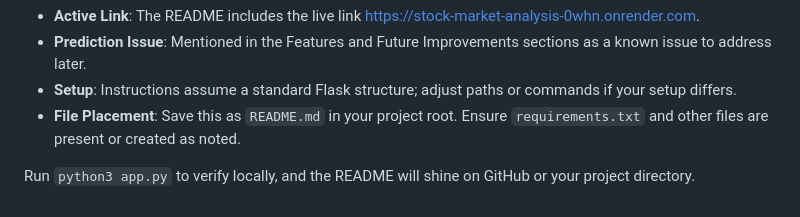
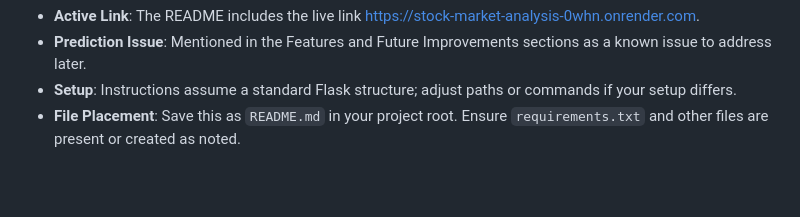
Before and after one commit to chetan705/Stock-Market-Analysis, a Markdown page: README.md, the part around the change. GitHub-like rendering; blank space fills up the shorter version.

```diff
--- a/README.md
+++ b/README.md
@@ -93,5 +93,3 @@ Let’s build something impactful together! Feel free to reach out with question
 - **Prediction Issue**: Mentioned in the Features and Future Improvements sections as a known issue to address later.
 - **Setup**: Instructions assume a standard Flask structure; adjust paths or commands if your setup differs.
 - **File Placement**: Save this as `README.md` in your project root. Ensure `requirements.txt` and other files are present or created as noted.
-
-Run `python3 app.py` to verify locally, and the README will shine on GitHub or your project directory.
```
